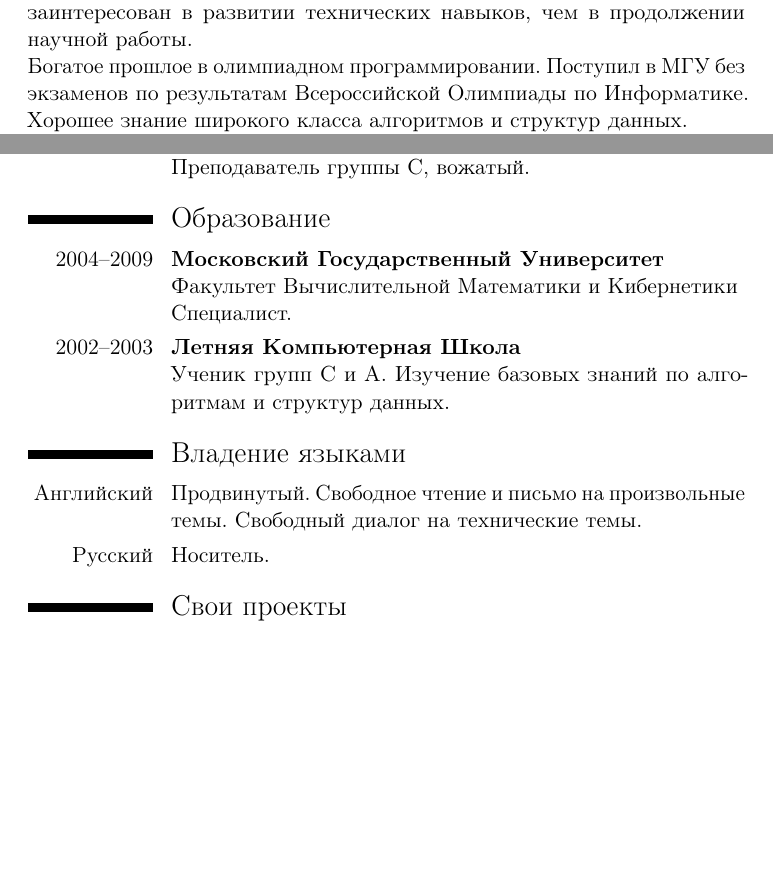
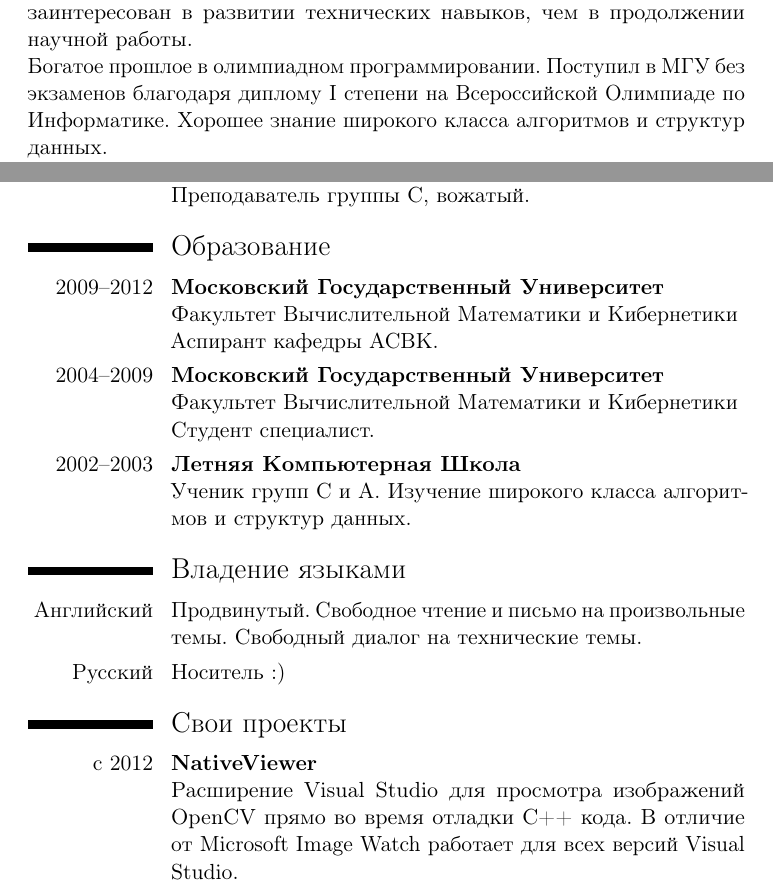
Before and after one commit to mmatrosov/cv, a LaTeX CV (main.tex): two parts of pages 1 and 2 of 3, joined at a grey line, cut so that both start at the same text, the shorter picture padded with empty space. Compiled offline with pdfLaTeX.

Commit message:
[+] Добавлена информация по проектам.

```diff
--- a/main.tex
+++ b/main.tex
@@ -18,7 +18,7 @@
 \name{\fontsize{1cm}{10em}\selectfont Михаил \vspace{0.5ex}}{Матросов}
 \title{C++ разработчик}                               % optional, remove / comment the line if not wanted
 \address{Россия, Москва} % optional, remove / comment the line if not wanted; the "postcode city" and "country" arguments can be omitted or provided empty
-\phone[mobile]{+7~(926)~381~61~64}
+\phone[mobile]{+7~(926)~381-61-64}
 \email{mikhail.matrosov@gmail.com}                               % optional, remove / comment the line if not wanted
 \social[linkedin]{mmatrosov}                        % optional, remove / comment the line if not wanted
 \social[github]{mmatrosov}                              % optional, remove / comment the line if not wanted
@@ -35,7 +35,7 @@
 
 Большой опыт исследовательской работы в области обработки изображений, тональной компрессии и теории цвета. Тем не менее, больше заинтересован в развитии технических навыков, чем в продолжении научной работы.
 
-Богатое прошлое в олимпиадном программировании. Поступил в МГУ без экзаменов по результатам Всероссийской Олимпиады по Информатике. Хорошее знание широкого класса алгоритмов и структур данных.
+Богатое прошлое в олимпиадном программировании. Поступил в МГУ без экзаменов благодаря диплому I степени на Всероссийской Олимпиаде по Информатике. Хорошее знание широкого класса алгоритмов и структур данных.
 
 Могу похвастаться аккаунтом на \httplink[StackOverflow]{stackoverflow.com/users/261217/mikhail}, расширением \httplink[NativeViewer]{sourceforge.net/projects/nativeviewer/} для Visual Studio.
 
@@ -99,23 +99,35 @@
 }
 
 \section{Образование}
+
+\cvitem{2009--2012}{
+	\textbf{Московский Государственный Университет} \newline{}
+	Факультет Вычислительной Математики и Кибернетики \newline{}
+	Аспирант кафедры АСВК.
+}
+
 \cvitem{2004--2009}{
 	\textbf{Московский Государственный Университет} \newline{}
 	Факультет Вычислительной Математики и Кибернетики \newline{}
-	Специалист.
+	Студент специалист.
 }
 \cvitem{2002--2003}{
 	\textbf{Летняя Компьютерная Школа} \newline{}
-	Ученик групп С и А. Изучение базовых знаний по алгоритмам и структур данных.
+	Ученик групп С и А. Изучение широкого класса алгоритмов и структур данных.
 }
 
 \section{Владение языками}
 
 \cvitem{Английский}{Продвинутый. Свободное чтение и письмо на произвольные темы. Свободный диалог на технические темы.}
-\cvitem{Русский}{Носитель.}
+\cvitem{Русский}{Носитель :)}
 
 
 \section{Свои проекты}
+
+\cvitem{с 2012}{
+	\httplink[\textbf{NativeViewer}]{sourceforge.net/projects/nativeviewer/} \newline{}
+	Расширение Visual Studio для просмотра изображений OpenCV прямо во время отладки С++ кода. В отличие от Microsoft Image Watch работает для всех версий Visual Studio.
+}
 
 
 \section{Интересы}
```
Also changed, not shown: main.pdf.
